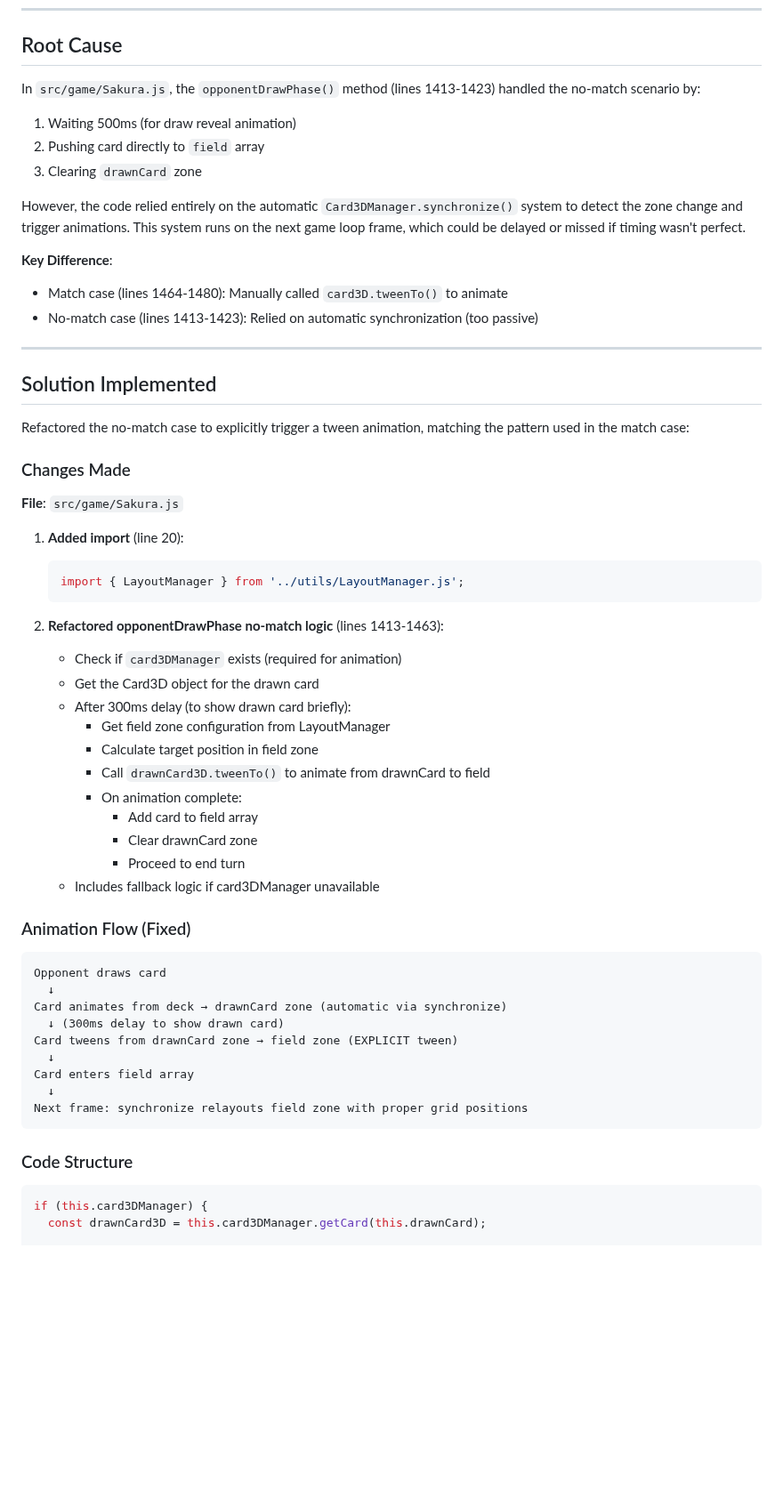
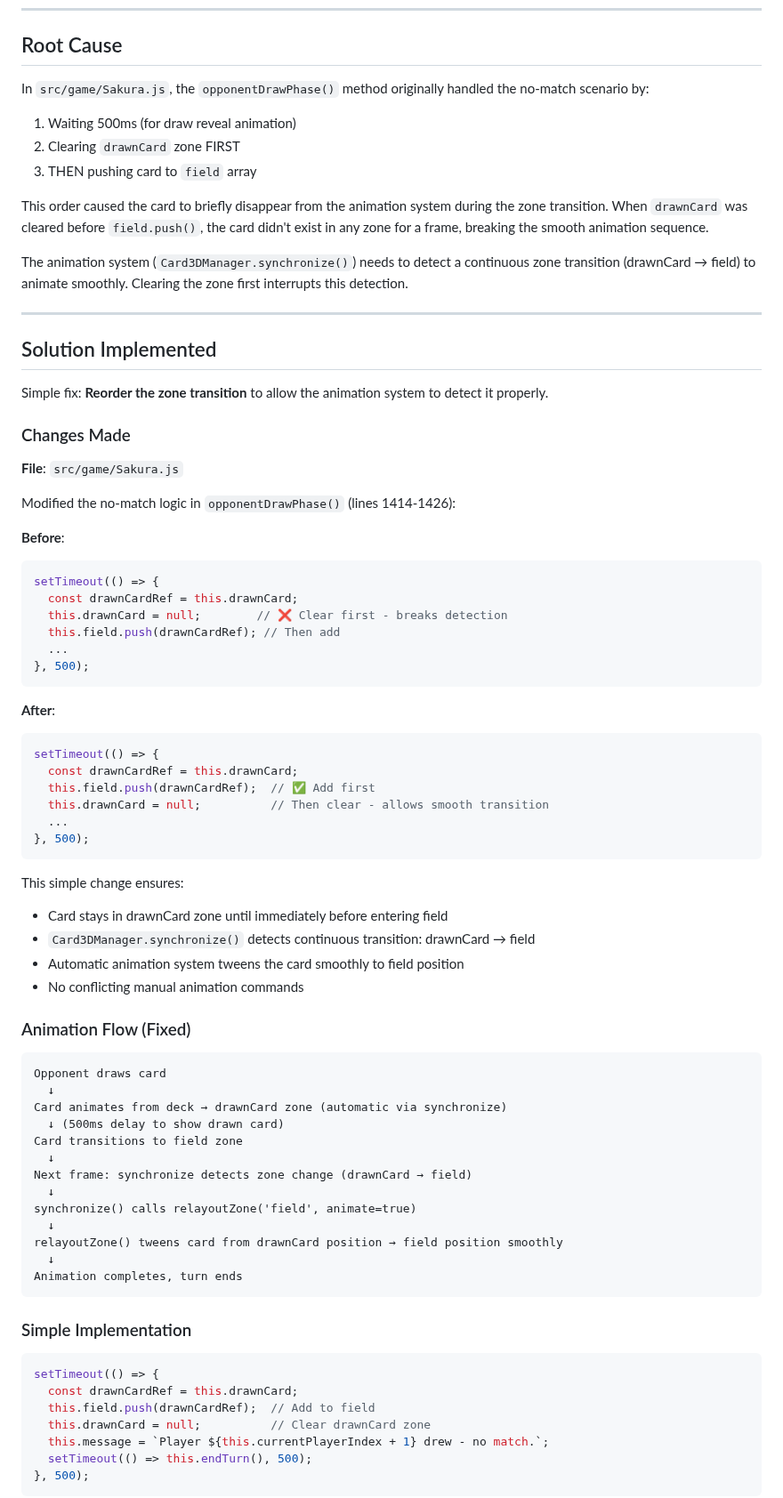
Before and after one commit to ceruleanoak/hanafuda, a Markdown page: claudedocs/OPPONENT-DRAW-ANIMATION-FIX.md, the part around one of its changes. Shown at 89% size. Drawn GitHub-style; blank space fills up the shorter version.

````diff
--- a/claudedocs/OPPONENT-DRAW-ANIMATION-FIX.md
+++ b/claudedocs/OPPONENT-DRAW-ANIMATION-FIX.md
@@ -21,44 +21,52 @@ Card should smoothly animate from drawnCard zone (center-top) to field zone (cen
 
 ## Root Cause
 
-In `src/game/Sakura.js`, the `opponentDrawPhase()` method (lines 1413-1423) handled the no-match scenario by:
+In `src/game/Sakura.js`, the `opponentDrawPhase()` method originally handled the no-match scenario by:
 1. Waiting 500ms (for draw reveal animation)
-2. Pushing card directly to `field` array
-3. Clearing `drawnCard` zone
+2. Clearing `drawnCard` zone FIRST
+3. THEN pushing card to `field` array
 
-However, the code relied entirely on the automatic `Card3DManager.synchronize()` system to detect the zone change and trigger animations. This system runs on the next game loop frame, which could be delayed or missed if timing wasn't perfect.
+This order caused the card to briefly disappear from the animation system during the zone transition. When `drawnCard` was cleared before `field.push()`, the card didn't exist in any zone for a frame, breaking the smooth animation sequence.
 
-**Key Difference**:
-- Match case (lines 1464-1480): Manually called `card3D.tweenTo()` to animate
-- No-match case (lines 1413-1423): Relied on automatic synchronization (too passive)
+The animation system (`Card3DManager.synchronize()`) needs to detect a continuous zone transition (drawnCard → field) to animate smoothly. Clearing the zone first interrupts this detection.
 
 ---
 
 ## Solution Implemented
 
-Refactored the no-match case to explicitly trigger a tween animation, matching the pattern used in the match case:
+Simple fix: **Reorder the zone transition** to allow the animation system to detect it properly.
 
 ### Changes Made
 
 **File**: `src/game/Sakura.js`
 
-1. **Added import** (line 20):
-   ```javascript
-   import { LayoutManager } from '../utils/LayoutManager.js';
-   ```
+Modified the no-match logic in `opponentDrawPhase()` (lines 1414-1426):
 
-2. **Refactored opponentDrawPhase no-match logic** (lines 1413-1463):
-   - Check if `card3DManager` exists (required for animation)
-   - Get the Card3D object for the drawn card
-   - After 300ms delay (to show drawn card briefly):
-     - Get field zone configuration from LayoutManager
-     - Calculate target position in field zone
-     - Call `drawnCard3D.tweenTo()` to animate from drawnCard to field
-     - On animation complete:
-       - Add card to field array
-       - Clear drawnCard zone
-       - Proceed to end turn
-   - Includes fallback logic if card3DManager unavailable
+**Before**:
+```javascript
+setTimeout(() => {
+  const drawnCardRef = this.drawnCard;
+  this.drawnCard = null;        // ❌ Clear first - breaks detection
+  this.field.push(drawnCardRef); // Then add
+  ...
+}, 500);
+```
+
+**After**:
+```javascript
+setTimeout(() => {
+  const drawnCardRef = this.drawnCard;
+  this.field.push(drawnCardRef);  // ✅ Add first
+  this.drawnCard = null;          // Then clear - allows smooth transition
+  ...
+}, 500);
+```
+
+This simple change ensures:
+- Card stays in drawnCard zone until immediately before entering field
+- `Card3DManager.synchronize()` detects continuous transition: drawnCard → field
+- Automatic animation system tweens the card smoothly to field position
+- No conflicting manual animation commands
 
 ### Animation Flow (Fixed)
 
@@ -66,17 +74,27 @@ Refactored the no-match case to explicitly trigger a tween animation, matching t
 Opponent draws card
   ↓
 Card animates from deck → drawnCard zone (automatic via synchronize)
-  ↓ (300ms delay to show drawn card)
-Card tweens from drawnCard zone → field zone (EXPLICIT tween)
+  ↓ (500ms delay to show drawn card)
+Card transitions to field zone
   ↓
-Card enters field array
+Next frame: synchronize detects zone change (drawnCard → field)
   ↓
-Next frame: synchronize relayouts field zone with proper grid positions
+synchronize() calls relayoutZone('field', animate=true)
+  ↓
+relayoutZone() tweens card from drawnCard position → field position smoothly
+  ↓
+Animation completes, turn ends
 ```
 
-### Code Structure
+### Simple Implementation
 
 ```javascript
-if (this.card3DManager) {
-  const drawnCard3D = this.card3DManager.getCard(this.drawnCard);
+setTimeout(() => {
+  const drawnCardRef = this.drawnCard;
+  this.field.push(drawnCardRef);  // Add to field
+  this.drawnCard = null;          // Clear drawnCard zone
+  this.message = `Player ${this.currentPlayerIndex + 1} drew - no match.`;
+  setTimeout(() => this.endTurn(), 500);
+}, 500);
+```
 
````
Also changed, not shown: other parts of claudedocs/OPPONENT-DRAW-ANIMATION-FIX.md (+12 -38 lines), claudedocs/ANIMATION-FIX-SUMMARY.md (added, +23 -0 lines), claudedocs/READY-FOR-PHASE-2B.md (added, +105 -0 lines).
